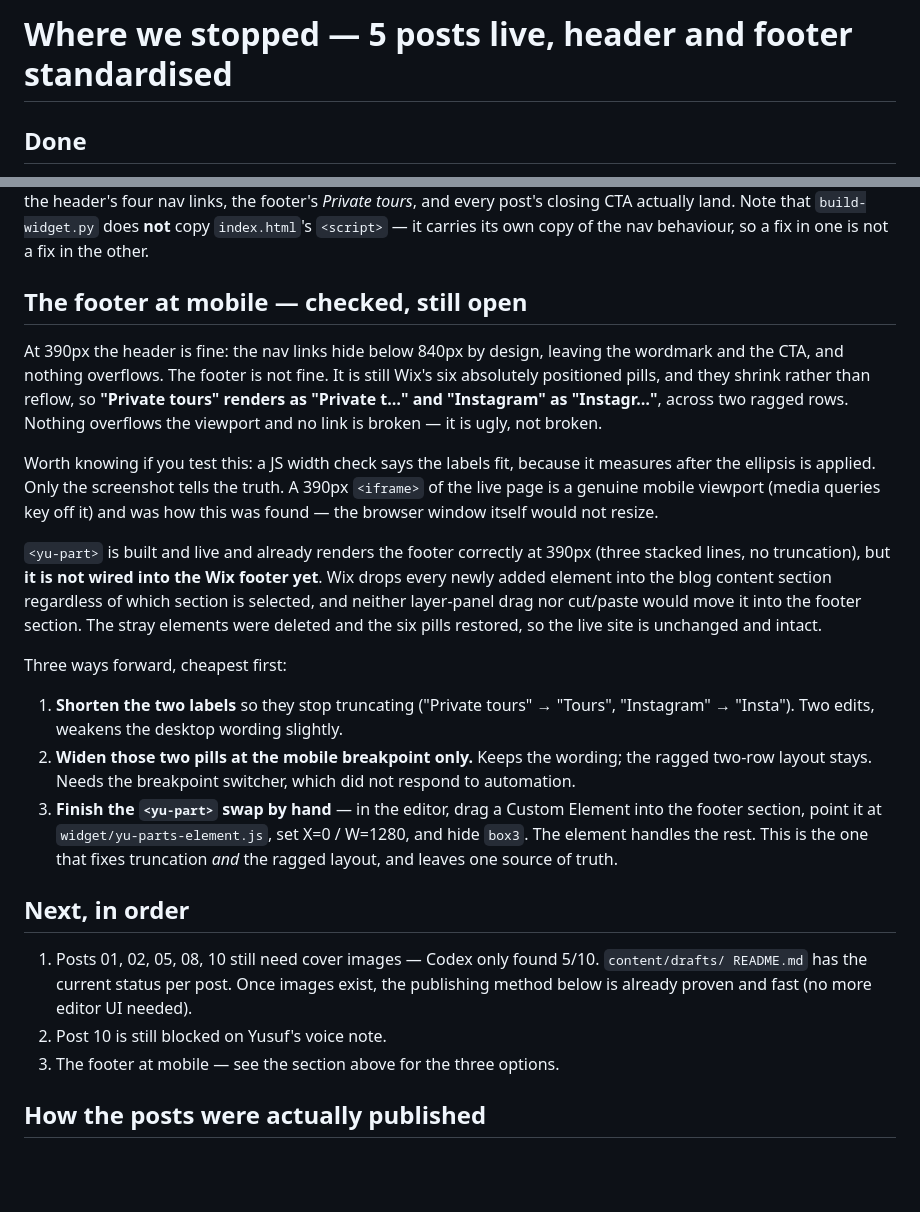
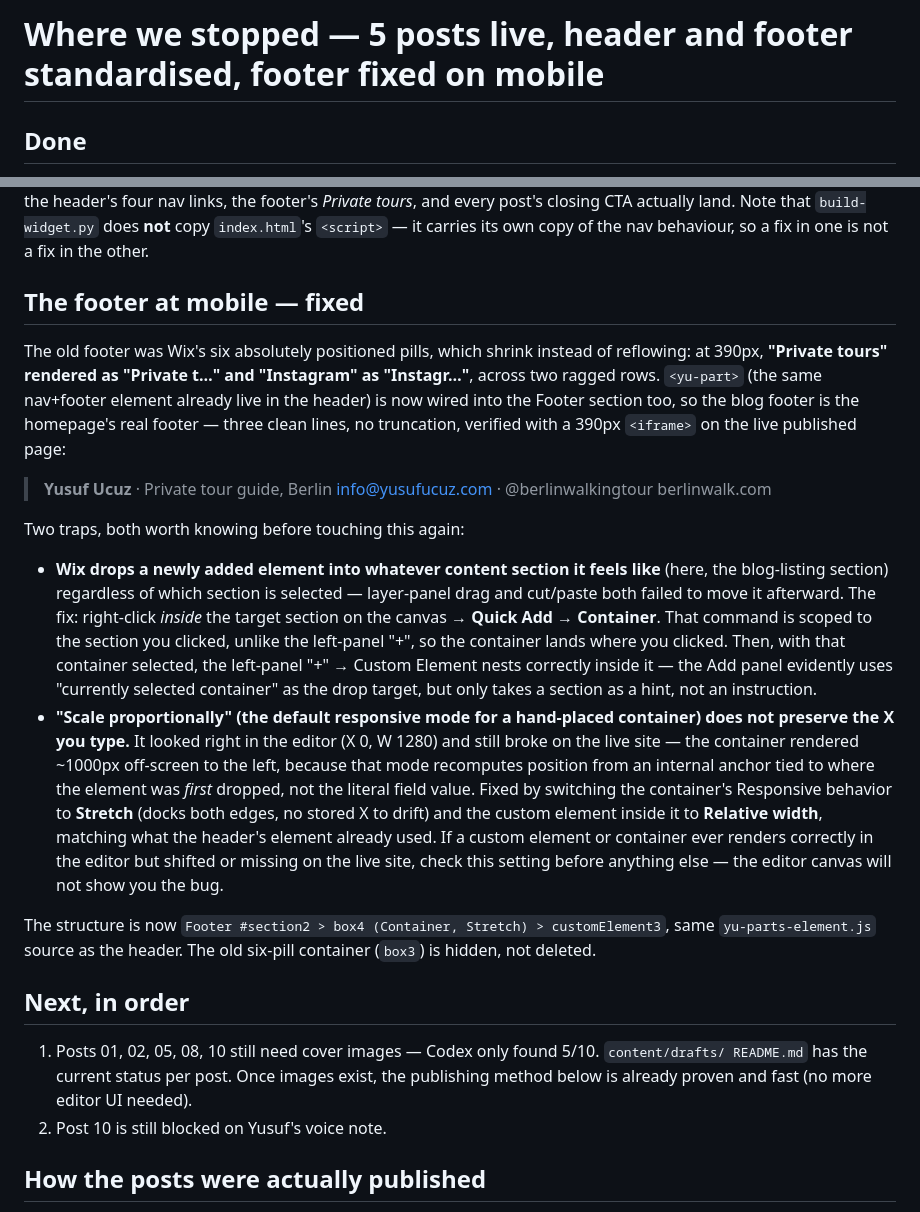
Before and after one commit to fenerszymanski/yusufucuz.com, a Markdown page: content/HANDOFF.md, 2 parts joined by grey strips. GitHub-like rendering; blank space fills up the shorter version.

Commit message:
Finish the footer swap to <yu-part> and fix the mobile truncation
The footer is now the homepage's real footer (Container/Stretch inside
Footer #section2), matching the header. Two Wix editor traps documented:
new elements land in whatever section Wix feels like unless added via
Quick Add scoped to the target section, and "Scale proportionally" does
not preserve typed X on the live site — Stretch/Relative width does.
Verified live at desktop and at a real 390px viewport: three clean lines,
no truncation.

```diff
--- a/content/HANDOFF.md
+++ b/content/HANDOFF.md
@@ -1,4 +1,4 @@
-# Where we stopped — 5 posts live, header and footer standardised
+# Where we stopped — 5 posts live, header and footer standardised, footer fixed on mobile
 
 ## Done
 
@@ -58,35 +58,42 @@ footer's *Private tours*, and every post's closing CTA actually land. Note that
 `build-widget.py` does **not** copy `index.html`'s `<script>` — it carries its own copy of the
 nav behaviour, so a fix in one is not a fix in the other.
 
-## The footer at mobile — checked, still open
+## The footer at mobile — fixed
 
-At 390px the header is fine: the nav links hide below 840px by design, leaving the wordmark
-and the CTA, and nothing overflows. The footer is not fine. It is still Wix's six absolutely
-positioned pills, and they shrink rather than reflow, so **"Private tours" renders as
-"Private t…" and "Instagram" as "Instagr…"**, across two ragged rows. Nothing overflows the
-viewport and no link is broken — it is ugly, not broken.
+The old footer was Wix's six absolutely positioned pills, which shrink instead of reflowing:
+at 390px, **"Private tours" rendered as "Private t…" and "Instagram" as "Instagr…"**, across
+two ragged rows. `<yu-part>` (the same nav+footer element already live in the header) is now
+wired into the Footer section too, so the blog footer is the homepage's real footer — three
+clean lines, no truncation, verified with a 390px `<iframe>` on the live published page:
 
-Worth knowing if you test this: a JS width check says the labels fit, because it measures
-after the ellipsis is applied. Only the screenshot tells the truth. A 390px `<iframe>` of the
-live page is a genuine mobile viewport (media queries key off it) and was how this was found —
-the browser window itself would not resize.
+> **Yusuf Ucuz** · Private tour guide, Berlin
+> info@yusufucuz.com · @berlinwalkingtour
+> berlinwalk.com
 
-`<yu-part>` is built and live and already renders the footer correctly at 390px (three stacked
-lines, no truncation), but **it is not wired into the Wix footer yet**. Wix drops every newly
-added element into the blog content section regardless of which section is selected, and
-neither layer-panel drag nor cut/paste would move it into the footer section. The stray
-elements were deleted and the six pills restored, so the live site is unchanged and intact.
+Two traps, both worth knowing before touching this again:
 
-Three ways forward, cheapest first:
+- **Wix drops a newly added element into whatever content section it feels like** (here,
+  the blog-listing section) regardless of which section is selected — layer-panel drag and
+  cut/paste both failed to move it afterward. The fix: right-click *inside* the target
+  section on the canvas → **Quick Add → Container**. That command is scoped to the section
+  you clicked, unlike the left-panel "+", so the container lands where you clicked. Then,
+  with that container selected, the left-panel "+" → Custom Element nests correctly inside
+  it — the Add panel evidently uses "currently selected container" as the drop target, but
+  only takes a section as a hint, not an instruction.
+- **"Scale proportionally" (the default responsive mode for a hand-placed container) does
+  not preserve the X you type.** It looked right in the editor (X 0, W 1280) and still broke
+  on the live site — the container rendered ~1000px off-screen to the left, because that
+  mode recomputes position from an internal anchor tied to where the element was *first*
+  dropped, not the literal field value. Fixed by switching the container's Responsive
+  behavior to **Stretch** (docks both edges, no stored X to drift) and the custom element
+  inside it to **Relative width**, matching what the header's element already used. If a
+  custom element or container ever renders correctly in the editor but shifted or missing
+  on the live site, check this setting before anything else — the editor canvas will not
+  show you the bug.
 
-1. **Shorten the two labels** so they stop truncating ("Private tours" → "Tours",
-   "Instagram" → "Insta"). Two edits, weakens the desktop wording slightly.
-2. **Widen those two pills at the mobile breakpoint only.** Keeps the wording; the ragged
-   two-row layout stays. Needs the breakpoint switcher, which did not respond to automation.
-3. **Finish the `<yu-part>` swap by hand** — in the editor, drag a Custom Element into the
-   footer section, point it at `widget/yu-parts-element.js`, set X=0 / W=1280, and hide
-   `box3`. The element handles the rest. This is the one that fixes truncation *and* the
-   ragged layout, and leaves one source of truth.
+The structure is now `Footer #section2 > box4 (Container, Stretch) > customElement3`,
+same `yu-parts-element.js` source as the header. The old six-pill container (`box3`) is
+hidden, not deleted.
 
 ## Next, in order
 
@@ -94,7 +101,6 @@ Three ways forward, cheapest first:
    README.md` has the current status per post. Once images exist, the publishing method below
    is already proven and fast (no more editor UI needed).
 2. Post 10 is still blocked on Yusuf's voice note.
-3. The footer at mobile — see the section above for the three options.
 
 ## How the posts were actually published
 
```
